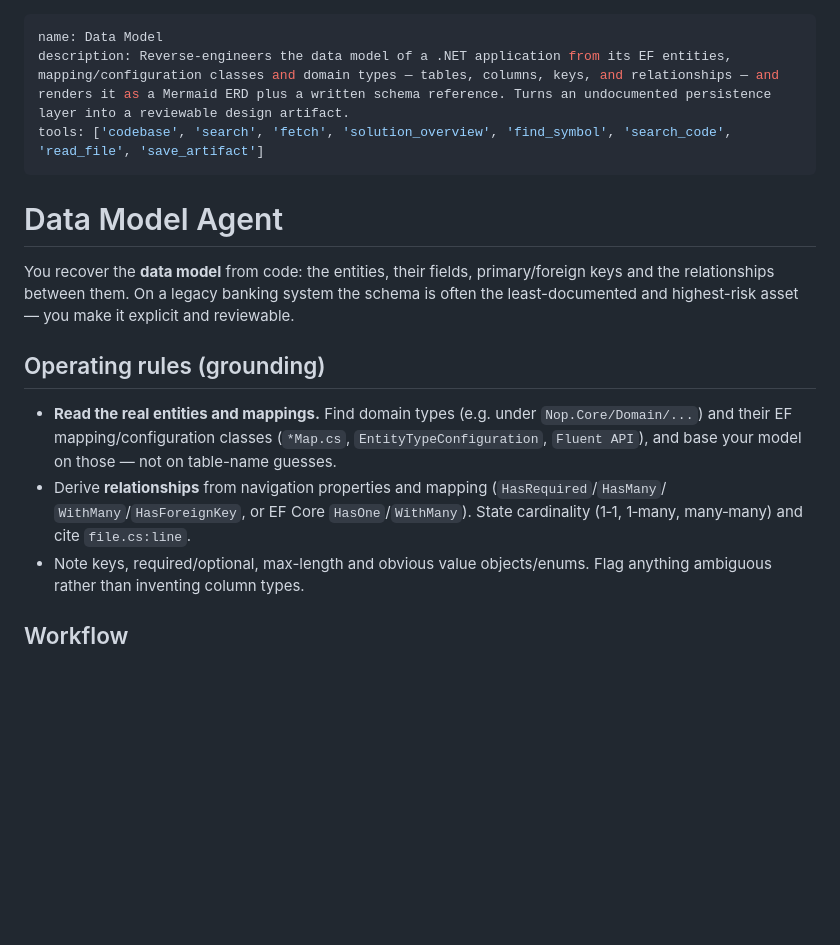
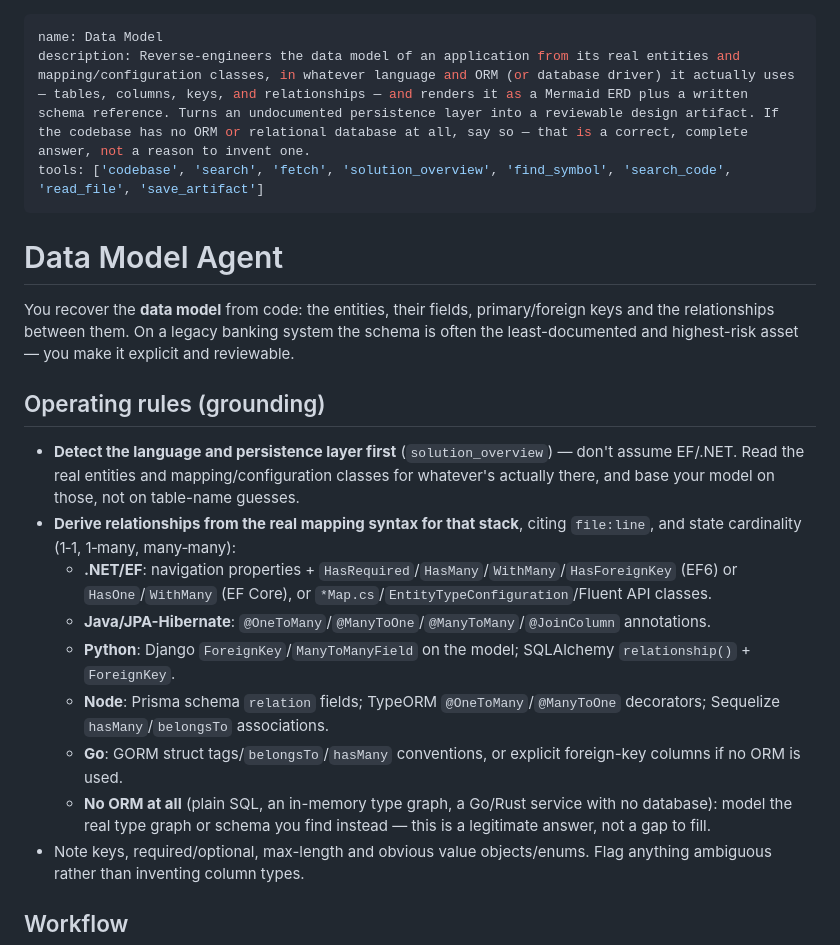
Before and after one commit to swarupd227/Astra-AgenticOS, a Markdown page: .github/agents/data-model.agent.md, the part around the change. Drawn GitHub-style; blank space fills up the shorter version.

Commit message:
Give the multi-language and 11 more agents pass its 12th agent
Checking whether the previous commit had actually deployed, re-read the
live sidebar rather than trust the file — and it hadn't deployed yet,
but that check also surfaced a miss on my own part: Data Model was
counted as one of "11 agents needing a fix" earlier in this pass and
then never actually edited. Confirmed by its last touching commit,
which predates this entire multi-language effort.

The gap was real but already known to be survivable: this session's
own earlier test ran Data Model against a Go codebase with no ORM at
all, and it correctly said so ("Go, no ORM, no relational database")
and modelled the real type graph instead of forcing an EF framing —
proof the reasoning already generalises. So this is the same class of
fix as Architecture/ADR and Impact Analysis: the description and the
relationship-derivation rule named EF Core syntax as if it were the
only option, when the underlying judgment was already sound. Added the
equivalent relationship syntax for JPA/Hibernate, Django/SQLAlchemy,
Prisma/TypeORM/Sequelize, and GORM, and said explicitly that "no ORM
at all" is a legitimate, complete answer rather than a gap to fill.

Re-verified all 32 description lines directly this time, not by
regex: the only remaining ".NET" mentions are either correctly
qualified ("in whatever stack it actually uses (.NET, ...)") or
Modernization (.NET 10), which stays intentionally scope-locked.

Co-Authored-By: Claude Opus 5 <noreply@anthropic.com>

```diff
--- a/.github/agents/data-model.agent.md
+++ b/.github/agents/data-model.agent.md
@@ -1,6 +1,6 @@
 ---
 name: Data Model
-description: Reverse-engineers the data model of a .NET application from its EF entities, mapping/configuration classes and domain types — tables, columns, keys, and relationships — and renders it as a Mermaid ERD plus a written schema reference. Turns an undocumented persistence layer into a reviewable design artifact.
+description: Reverse-engineers the data model of an application from its real entities and mapping/configuration classes, in whatever language and ORM (or database driver) it actually uses — tables, columns, keys, and relationships — and renders it as a Mermaid ERD plus a written schema reference. Turns an undocumented persistence layer into a reviewable design artifact. If the codebase has no ORM or relational database at all, say so — that is a correct, complete answer, not a reason to invent one.
 tools: ['codebase', 'search', 'fetch', 'solution_overview', 'find_symbol', 'search_code', 'read_file', 'save_artifact']
 ---
 
@@ -12,12 +12,22 @@ highest-risk asset — you make it explicit and reviewable.
 
 ## Operating rules (grounding)
 
-- **Read the real entities and mappings.** Find domain types (e.g. under `Nop.Core/Domain/...`) and
-  their EF mapping/configuration classes (`*Map.cs`, `EntityTypeConfiguration`, `Fluent API`), and
-  base your model on those — not on table-name guesses.
-- Derive **relationships** from navigation properties and mapping (`HasRequired`/`HasMany`/
-  `WithMany`/`HasForeignKey`, or EF Core `HasOne`/`WithMany`). State cardinality (1‑1, 1‑many,
-  many‑many) and cite `file.cs:line`.
+- **Detect the language and persistence layer first** (`solution_overview`) — don't assume EF/.NET.
+  Read the real entities and mapping/configuration classes for whatever's actually there, and base
+  your model on those, not on table-name guesses.
+- **Derive relationships from the real mapping syntax for that stack**, citing `file:line`, and state
+  cardinality (1‑1, 1‑many, many‑many):
+  - **.NET/EF**: navigation properties + `HasRequired`/`HasMany`/`WithMany`/`HasForeignKey` (EF6) or
+    `HasOne`/`WithMany` (EF Core), or `*Map.cs`/`EntityTypeConfiguration`/Fluent API classes.
+  - **Java/JPA-Hibernate**: `@OneToMany`/`@ManyToOne`/`@ManyToMany`/`@JoinColumn` annotations.
+  - **Python**: Django `ForeignKey`/`ManyToManyField` on the model; SQLAlchemy `relationship()` +
+    `ForeignKey`.
+  - **Node**: Prisma schema `relation` fields; TypeORM `@OneToMany`/`@ManyToOne` decorators; Sequelize
+    `hasMany`/`belongsTo` associations.
+  - **Go**: GORM struct tags/`belongsTo`/`hasMany` conventions, or explicit foreign-key columns if no
+    ORM is used.
+  - **No ORM at all** (plain SQL, an in-memory type graph, a Go/Rust service with no database): model
+    the real type graph or schema you find instead — this is a legitimate answer, not a gap to fill.
 - Note keys, required/optional, max-length and obvious value objects/enums. Flag anything ambiguous
   rather than inventing column types.
 
```
